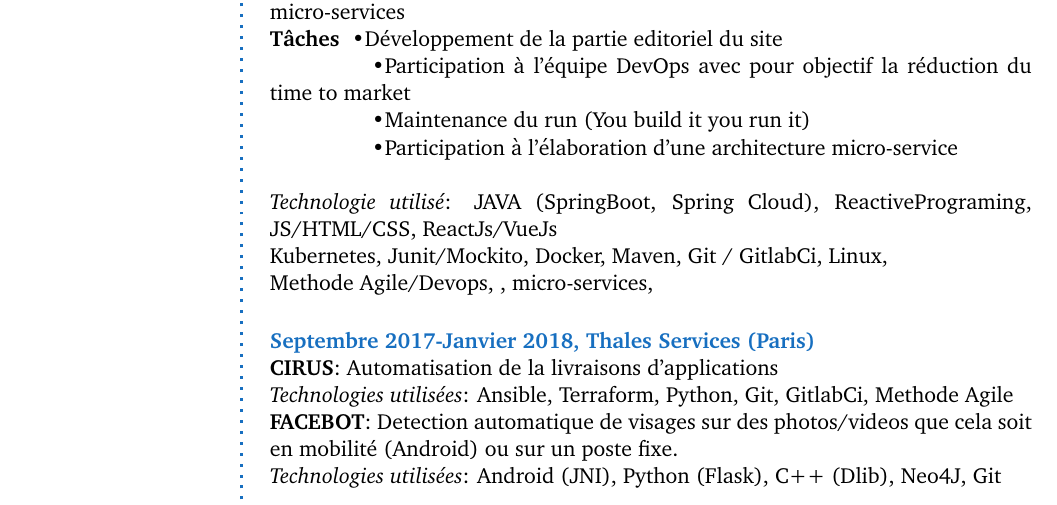
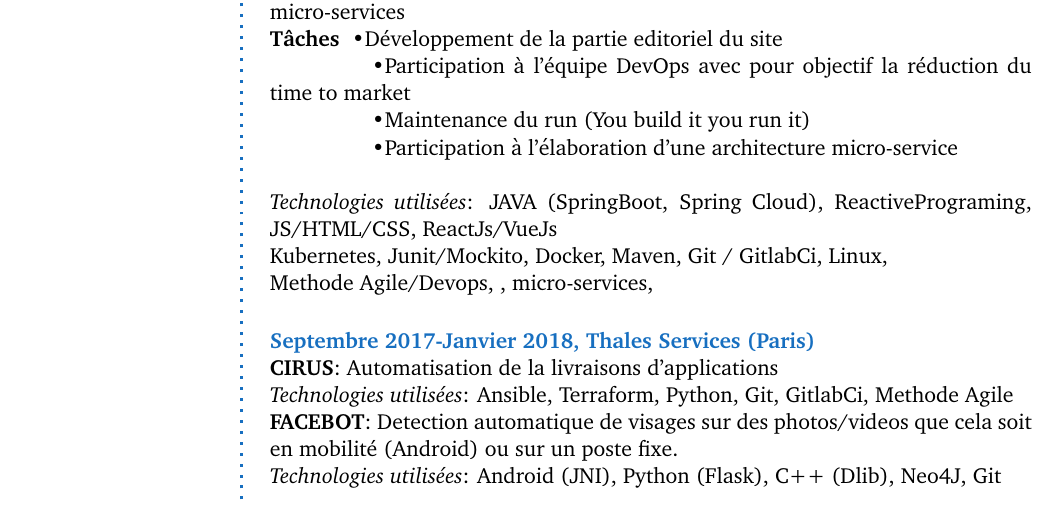
Before and after one commit to galoat/CvFlo, a LaTeX book (test.tex): part of the page, cut so that both start at the same text. Compiled offline with pdfLaTeX.

Commit message:
correct typo

```diff
--- a/test.tex
+++ b/test.tex
@@ -127,7 +127,7 @@
 \tab \textbullet Maintenance du run (You build it you run it) \\
 \tab \textbullet Participation à l'élaboration d'une architecture micro-service  \\
 \\
- \textit{Technologie utilisé}: JAVA (SpringBoot, Spring Cloud), ReactivePrograming, JS/HTML/CSS, ReactJs/VueJs  \\
+ \textit{Technologies utilisées}: JAVA (SpringBoot, Spring Cloud), ReactivePrograming, JS/HTML/CSS, ReactJs/VueJs  \\
 Kubernetes, Junit/Mockito, Docker, Maven, Git / GitlabCi, Linux, \\
 Methode Agile/Devops, , micro-services,
 
```
Also changed, not shown: CvLacourFlorian.pdf, test.pdf (deleted).
